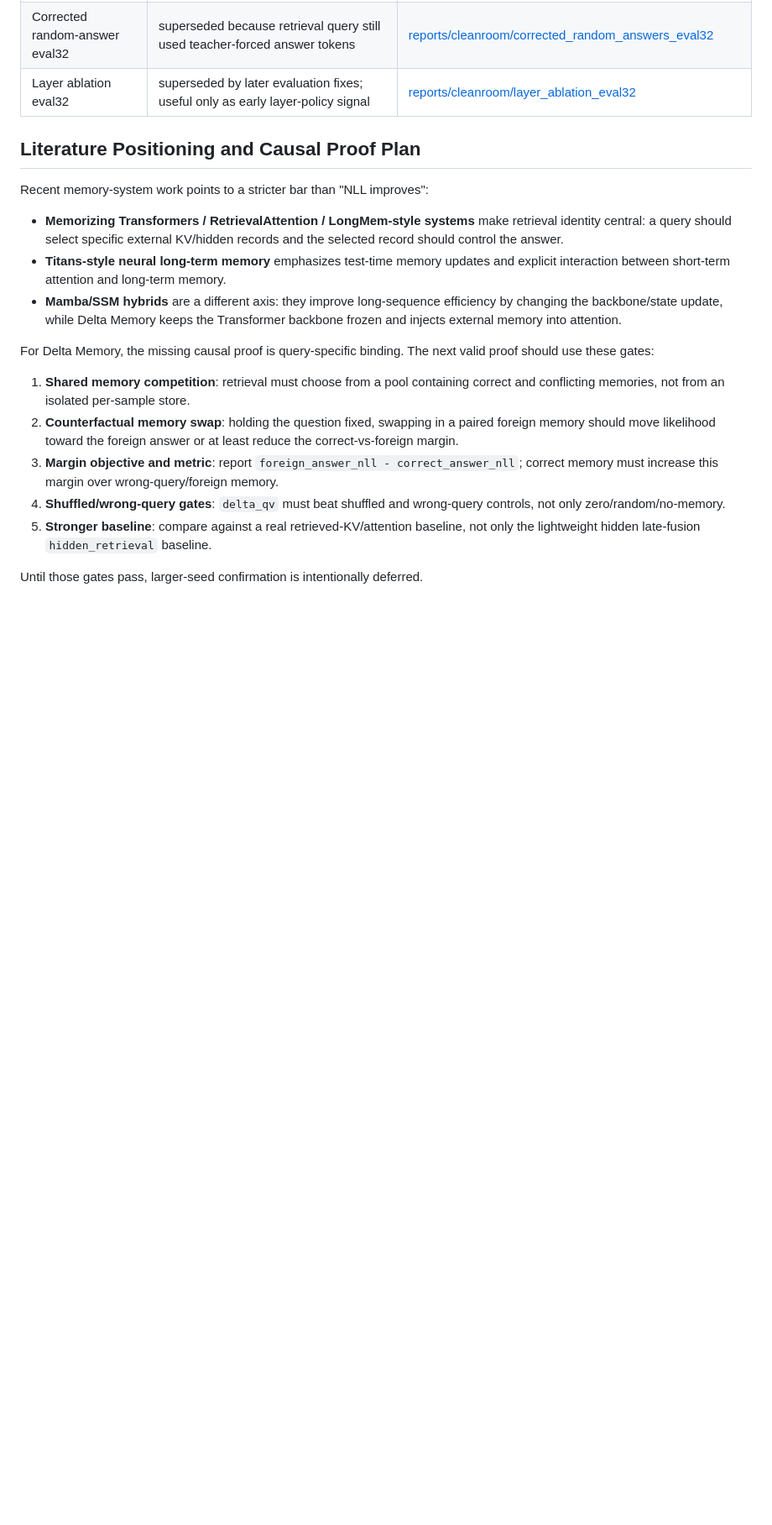
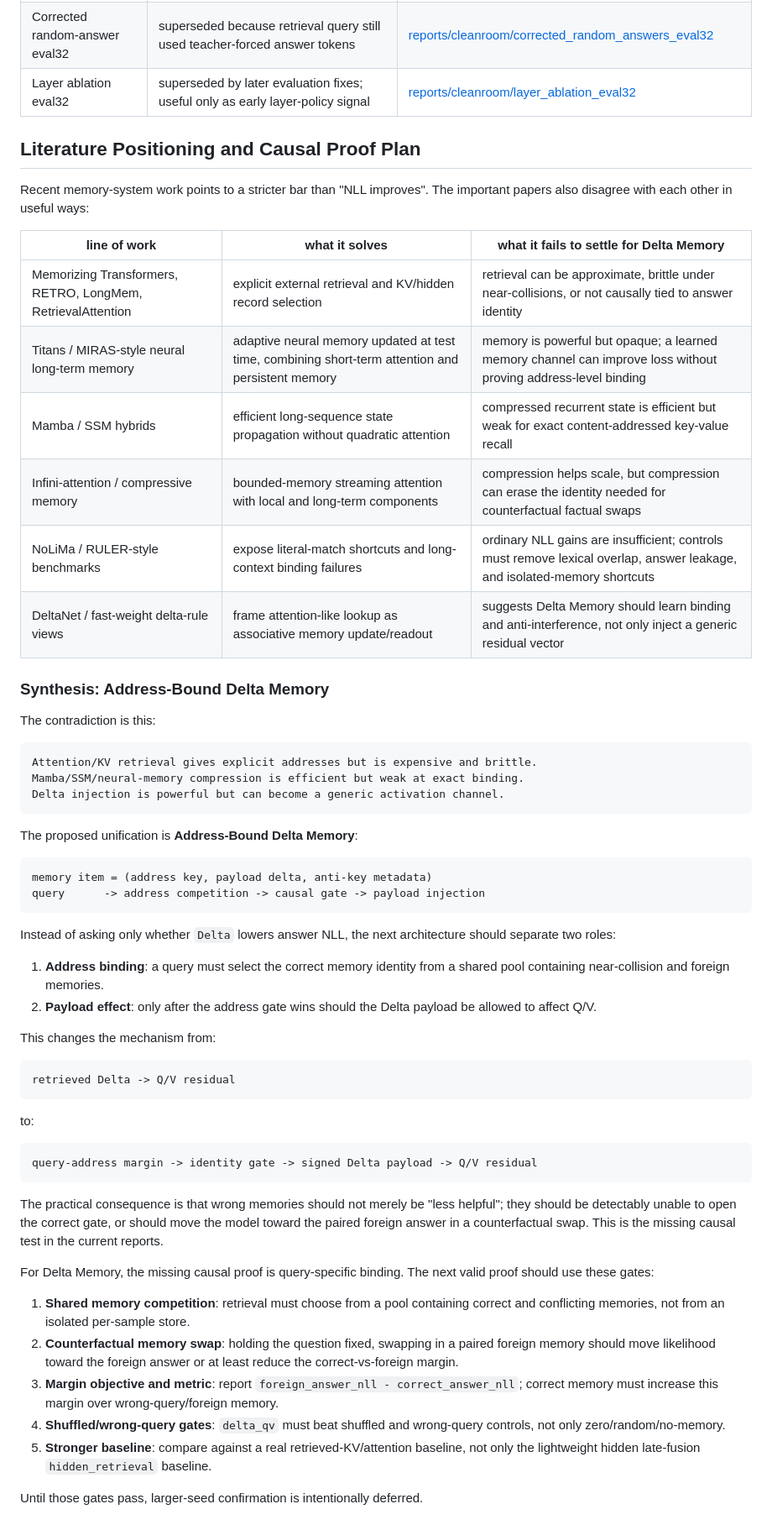
Before and after one commit to KeikaJames/DeltaMemory, a Markdown page: README.md, the part around one of its changes. Shown at 84% size. Rendered like a GitHub page; blank space fills up the shorter version.

Commit message:
add address bound delta memory synthesis
Co-authored-by: Copilot <223556219+Copilot@users.noreply.github.com>

````diff
--- a/README.md
+++ b/README.md
@@ -141,16 +141,59 @@ because later experiments found and fixed stronger controls.
 
 ## Literature Positioning and Causal Proof Plan
 
-Recent memory-system work points to a stricter bar than "NLL improves":
+Recent memory-system work points to a stricter bar than "NLL improves". The
+important papers also disagree with each other in useful ways:
 
-- **Memorizing Transformers / RetrievalAttention / LongMem-style systems** make
-  retrieval identity central: a query should select specific external KV/hidden
-  records and the selected record should control the answer.
-- **Titans-style neural long-term memory** emphasizes test-time memory updates
-  and explicit interaction between short-term attention and long-term memory.
-- **Mamba/SSM hybrids** are a different axis: they improve long-sequence
-  efficiency by changing the backbone/state update, while Delta Memory keeps the
-  Transformer backbone frozen and injects external memory into attention.
+| line of work | what it solves | what it fails to settle for Delta Memory |
+| --- | --- | --- |
+| Memorizing Transformers, RETRO, LongMem, RetrievalAttention | explicit external retrieval and KV/hidden record selection | retrieval can be approximate, brittle under near-collisions, or not causally tied to answer identity |
+| Titans / MIRAS-style neural long-term memory | adaptive neural memory updated at test time, combining short-term attention and persistent memory | memory is powerful but opaque; a learned memory channel can improve loss without proving address-level binding |
+| Mamba / SSM hybrids | efficient long-sequence state propagation without quadratic attention | compressed recurrent state is efficient but weak for exact content-addressed key-value recall |
+| Infini-attention / compressive memory | bounded-memory streaming attention with local and long-term components | compression helps scale, but compression can erase the identity needed for counterfactual factual swaps |
+| NoLiMa / RULER-style benchmarks | expose literal-match shortcuts and long-context binding failures | ordinary NLL gains are insufficient; controls must remove lexical overlap, answer leakage, and isolated-memory shortcuts |
+| DeltaNet / fast-weight delta-rule views | frame attention-like lookup as associative memory update/readout | suggests Delta Memory should learn binding and anti-interference, not only inject a generic residual vector |
+
+### Synthesis: Address-Bound Delta Memory
+
+The contradiction is this:
+
+```text
+Attention/KV retrieval gives explicit addresses but is expensive and brittle.
+Mamba/SSM/neural-memory compression is efficient but weak at exact binding.
+Delta injection is powerful but can become a generic activation channel.
+```
+
+The proposed unification is **Address-Bound Delta Memory**:
+
+```text
+memory item = (address key, payload delta, anti-key metadata)
+query      -> address competition -> causal gate -> payload injection
+```
+
+Instead of asking only whether `Delta` lowers answer NLL, the next architecture
+should separate two roles:
+
+1. **Address binding**: a query must select the correct memory identity from a
+   shared pool containing near-collision and foreign memories.
+2. **Payload effect**: only after the address gate wins should the Delta payload
+   be allowed to affect Q/V.
+
+This changes the mechanism from:
+
+```text
+retrieved Delta -> Q/V residual
+```
+
+to:
+
+```text
+query-address margin -> identity gate -> signed Delta payload -> Q/V residual
+```
+
+The practical consequence is that wrong memories should not merely be "less
+helpful"; they should be detectably unable to open the correct gate, or should
+move the model toward the paired foreign answer in a counterfactual swap. This
+is the missing causal test in the current reports.
 
 For Delta Memory, the missing causal proof is query-specific binding. The next
 valid proof should use these gates:
````
Also changed, not shown: other parts of README.md (+36 -0 lines).
